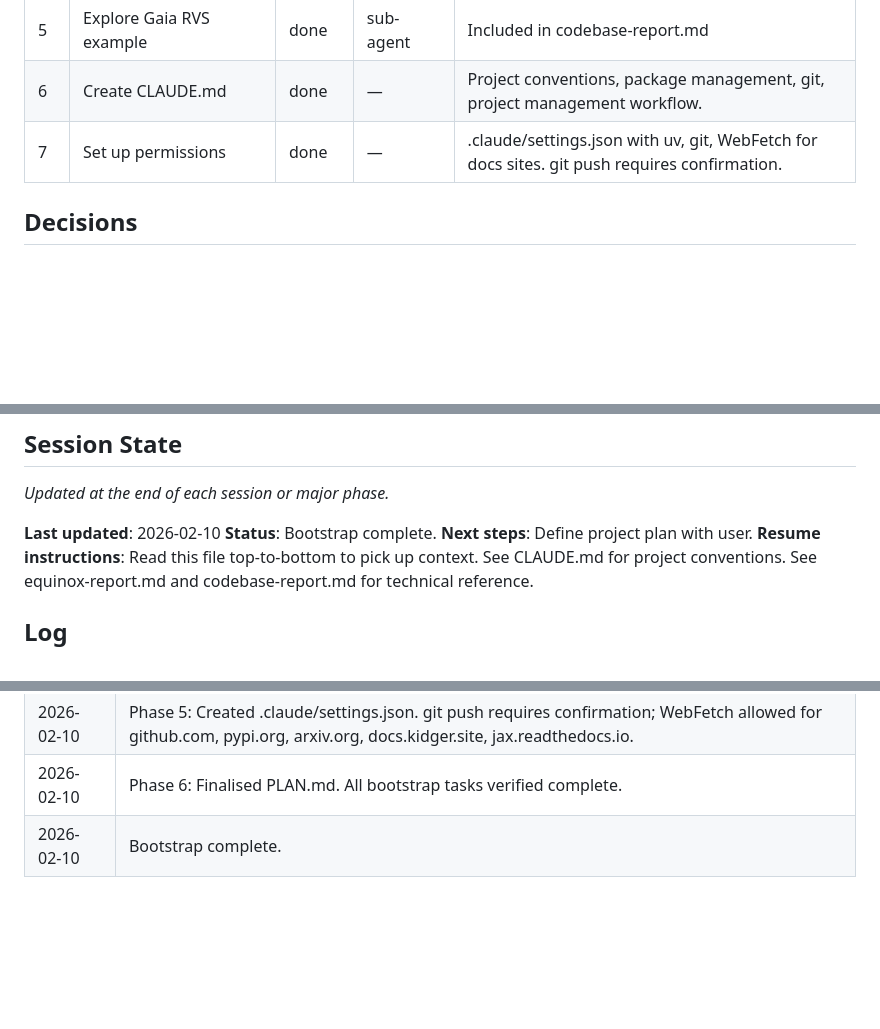
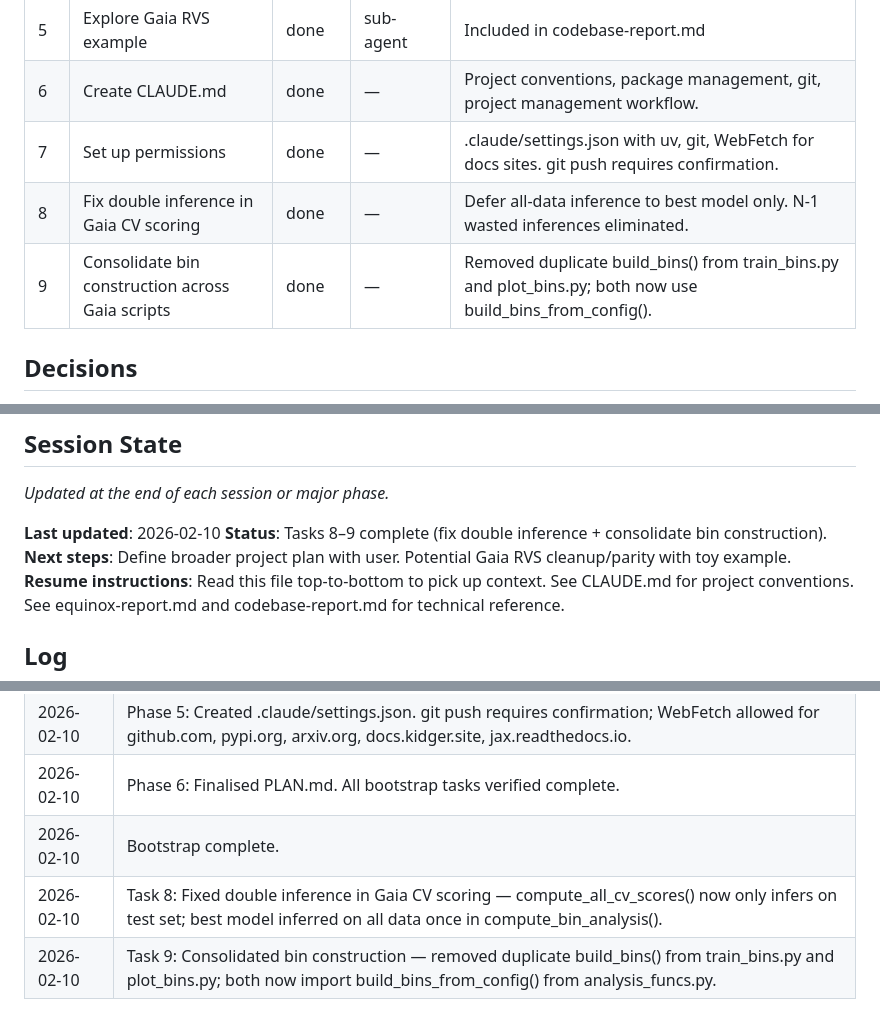
Before and after one commit to TomHilder/robusta-hmf, a Markdown page: PLAN.md, 3 parts joined by grey strips. Rendered like a GitHub page; blank space fills up the shorter version.

Commit message:
Update PLAN.md with tasks 8 and 9

```diff
--- a/PLAN.md
+++ b/PLAN.md
@@ -19,6 +19,8 @@ To be defined with user.
 | 5 | Explore Gaia RVS example | done | sub-agent | Included in codebase-report.md |
 | 6 | Create CLAUDE.md | done | — | Project conventions, package management, git, project management workflow. |
 | 7 | Set up permissions | done | — | .claude/settings.json with uv, git, WebFetch for docs sites. git push requires confirmation. |
+| 8 | Fix double inference in Gaia CV scoring | done | — | Defer all-data inference to best model only. N-1 wasted inferences eliminated. |
+| 9 | Consolidate bin construction across Gaia scripts | done | — | Removed duplicate build_bins() from train_bins.py and plot_bins.py; both now use build_bins_from_config(). |
 
 ## Decisions
 
@@ -37,8 +39,8 @@ Record key decisions here as they are made. Append only — do not delete previo
 _Updated at the end of each session or major phase._
 
 **Last updated**: 2026-02-10
-**Status**: Bootstrap complete.
-**Next steps**: Define project plan with user.
+**Status**: Tasks 8–9 complete (fix double inference + consolidate bin construction).
+**Next steps**: Define broader project plan with user. Potential Gaia RVS cleanup/parity with toy example.
 **Resume instructions**: Read this file top-to-bottom to pick up context. See CLAUDE.md for project conventions. See equinox-report.md and codebase-report.md for technical reference.
 
 ## Log
@@ -51,3 +53,5 @@ _Updated at the end of each session or major phase._
 | 2026-02-10 | Phase 5: Created .claude/settings.json. git push requires confirmation; WebFetch allowed for github.com, pypi.org, arxiv.org, docs.kidger.site, jax.readthedocs.io. |
 | 2026-02-10 | Phase 6: Finalised PLAN.md. All bootstrap tasks verified complete. |
 | 2026-02-10 | Bootstrap complete. |
+| 2026-02-10 | Task 8: Fixed double inference in Gaia CV scoring — compute_all_cv_scores() now only infers on test set; best model inferred on all data once in compute_bin_analysis(). |
+| 2026-02-10 | Task 9: Consolidated bin construction — removed duplicate build_bins() from train_bins.py and plot_bins.py; both now import build_bins_from_config() from analysis_funcs.py. |
```
